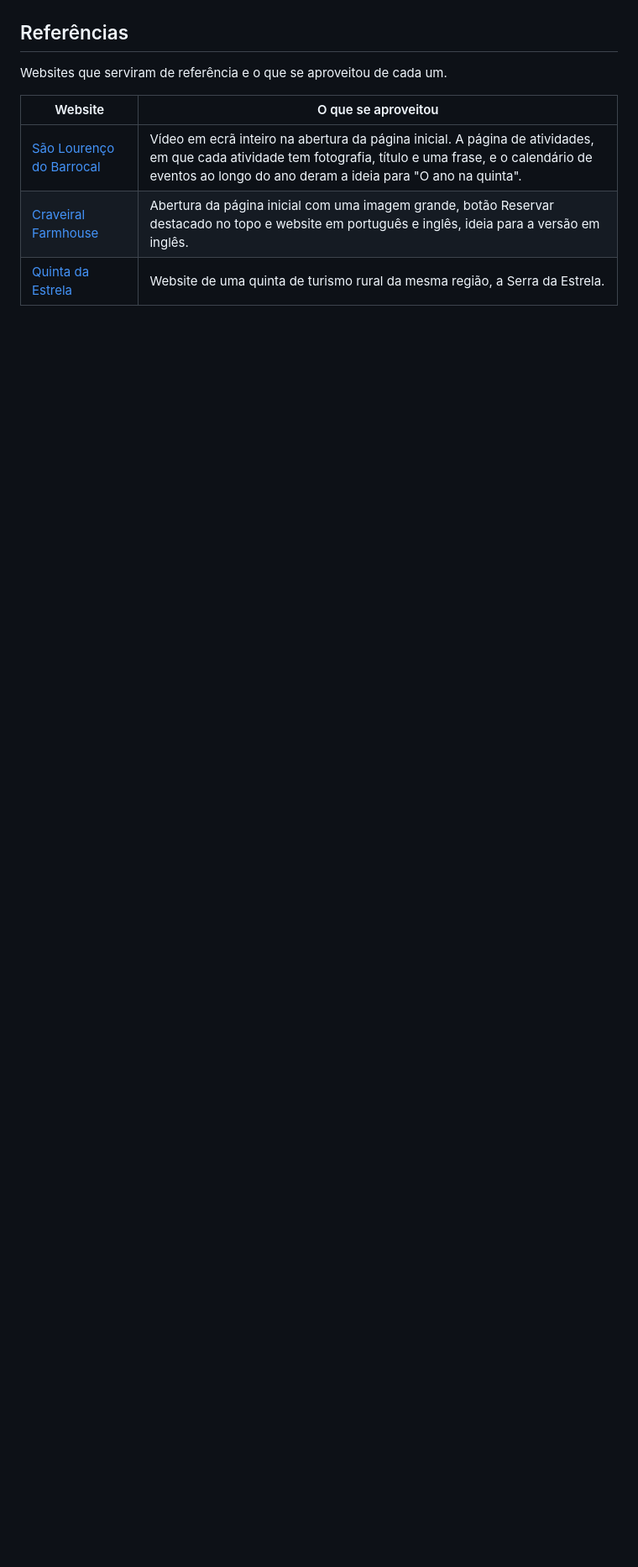
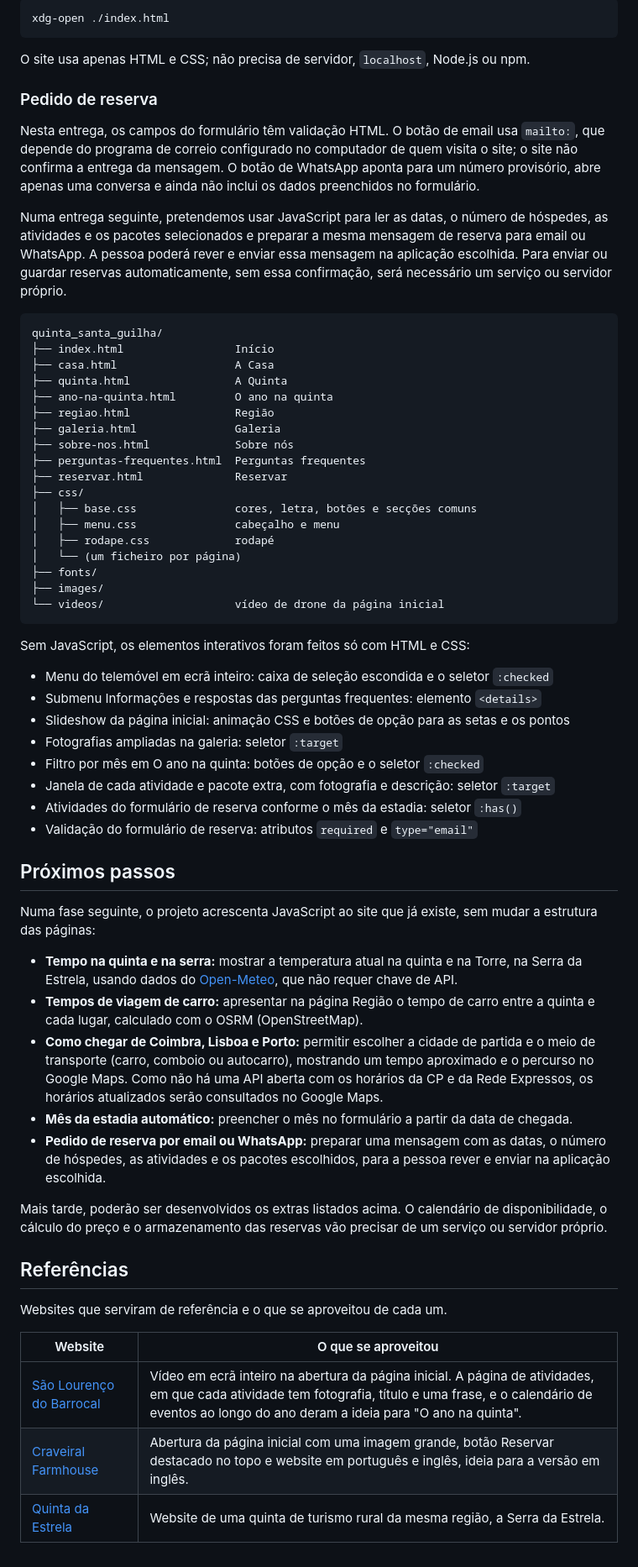
Before and after one commit to joaofilipesilva-data/quinta_santa_guilha, a Markdown page: README.md, the part around one of its changes. Shown at 84% size. GitHub-like rendering; blank space fills up the shorter version.

Commit message:
Revise menu and project status in README
Updated menu items and added project status sections.

````diff
--- a/README.md
+++ b/README.md
@@ -85,3 +132,59 @@ No telemóvel, a página inicial aparece em três ecrãs (o topo, a parte seguin
+```bash
+xdg-open ./index.html
+```
+
+O site usa apenas HTML e CSS; não precisa de servidor, `localhost`, Node.js ou npm.
+
+### Pedido de reserva
+
+Nesta entrega, os campos do formulário têm validação HTML. O botão de email usa `mailto:`, que depende do programa de correio configurado no computador de quem visita o site; o site não confirma a entrega da mensagem. O botão de WhatsApp aponta para um número provisório, abre apenas uma conversa e ainda não inclui os dados preenchidos no formulário.
+
+Numa entrega seguinte, pretendemos usar JavaScript para ler as datas, o número de hóspedes, as atividades e os pacotes selecionados e preparar a mesma mensagem de reserva para email ou WhatsApp. A pessoa poderá rever e enviar essa mensagem na aplicação escolhida. Para enviar ou guardar reservas automaticamente, sem essa confirmação, será necessário um serviço ou servidor próprio.
+
+```
+quinta_santa_guilha/
+├── index.html                 Início
+├── casa.html                  A Casa
+├── quinta.html                A Quinta
+├── ano-na-quinta.html         O ano na quinta
+├── regiao.html                Região
+├── galeria.html               Galeria
+├── sobre-nos.html             Sobre nós
+├── perguntas-frequentes.html  Perguntas frequentes
+├── reservar.html              Reservar
+├── css/
+│   ├── base.css               cores, letra, botões e secções comuns
+│   ├── menu.css               cabeçalho e menu
+│   ├── rodape.css             rodapé
+│   └── (um ficheiro por página)
+├── fonts/
+├── images/
+└── videos/                    vídeo de drone da página inicial
+```
+
+Sem JavaScript, os elementos interativos foram feitos só com HTML e CSS:
+
+- Menu do telemóvel em ecrã inteiro: caixa de seleção escondida e o seletor `:checked`
+- Submenu Informações e respostas das perguntas frequentes: elemento `<details>`
+- Slideshow da página inicial: animação CSS e botões de opção para as setas e os pontos
+- Fotografias ampliadas na galeria: seletor `:target`
+- Filtro por mês em O ano na quinta: botões de opção e o seletor `:checked`
+- Janela de cada atividade e pacote extra, com fotografia e descrição: seletor `:target`
+- Atividades do formulário de reserva conforme o mês da estadia: seletor `:has()`
+- Validação do formulário de reserva: atributos `required` e `type="email"`
+
+## Próximos passos
+
+Numa fase seguinte, o projeto acrescenta JavaScript ao site que já existe, sem mudar a estrutura das páginas:
+
+- **Tempo na quinta e na serra:** mostrar a temperatura atual na quinta e na Torre, na Serra da Estrela, usando dados do [Open-Meteo](https://open-meteo.com/), que não requer chave de API.
+- **Tempos de viagem de carro:** apresentar na página Região o tempo de carro entre a quinta e cada lugar, calculado com o OSRM (OpenStreetMap).
+- **Como chegar de Coimbra, Lisboa e Porto:** permitir escolher a cidade de partida e o meio de transporte (carro, comboio ou autocarro), mostrando um tempo aproximado e o percurso no Google Maps. Como não há uma API aberta com os horários da CP e da Rede Expressos, os horários atualizados serão consultados no Google Maps.
+- **Mês da estadia automático:** preencher o mês no formulário a partir da data de chegada.
+- **Pedido de reserva por email ou WhatsApp:** preparar uma mensagem com as datas, o número de hóspedes, as atividades e os pacotes escolhidos, para a pessoa rever e enviar na aplicação escolhida.
+
+Mais tarde, poderão ser desenvolvidos os extras listados acima. O calendário de disponibilidade, o cálculo do preço e o armazenamento das reservas vão precisar de um serviço ou servidor próprio.
+
 ## Referências
 
 Websites que serviram de referência e o que se aproveitou de cada um.
````
Also changed, not shown: other parts of README.md (+50 -3 lines).
